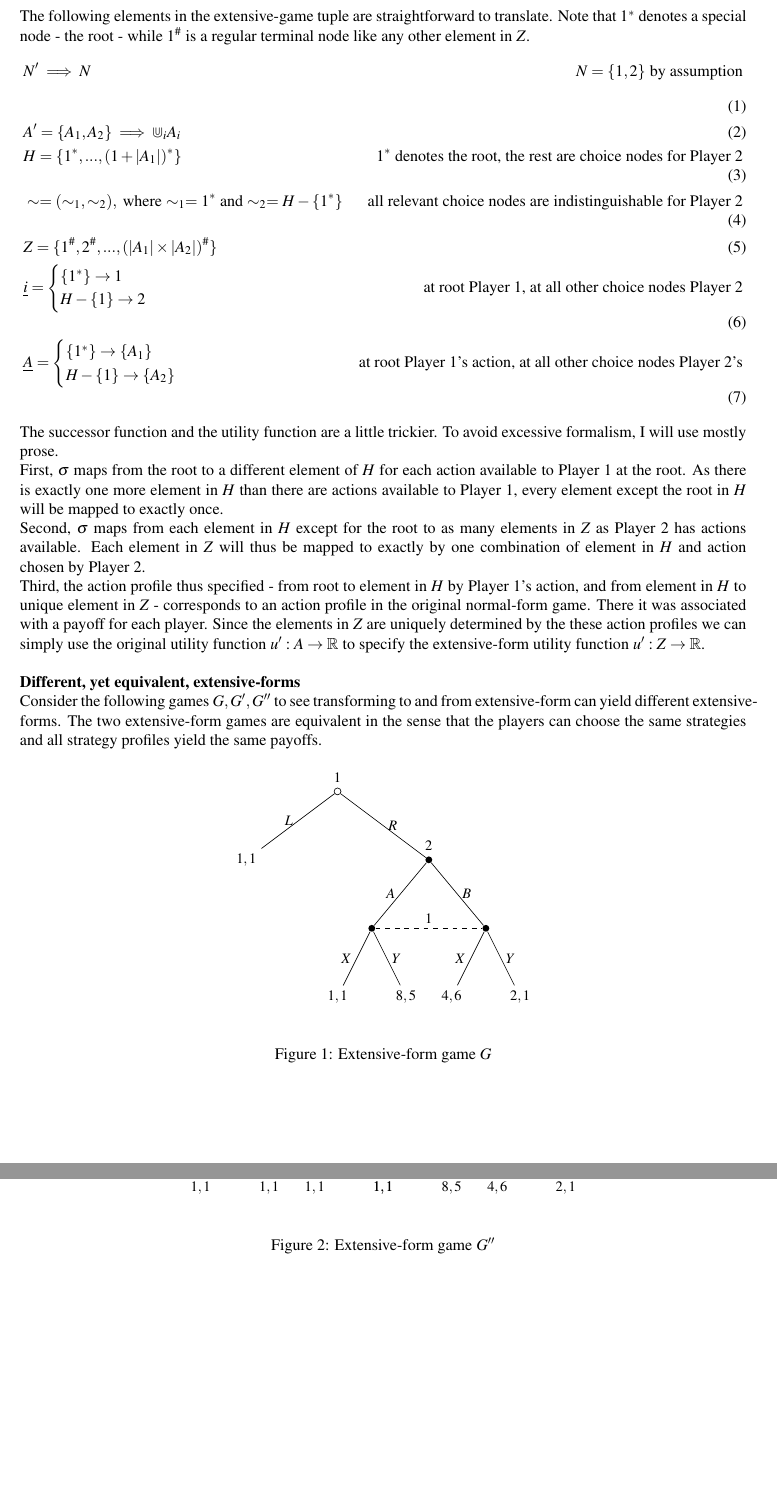
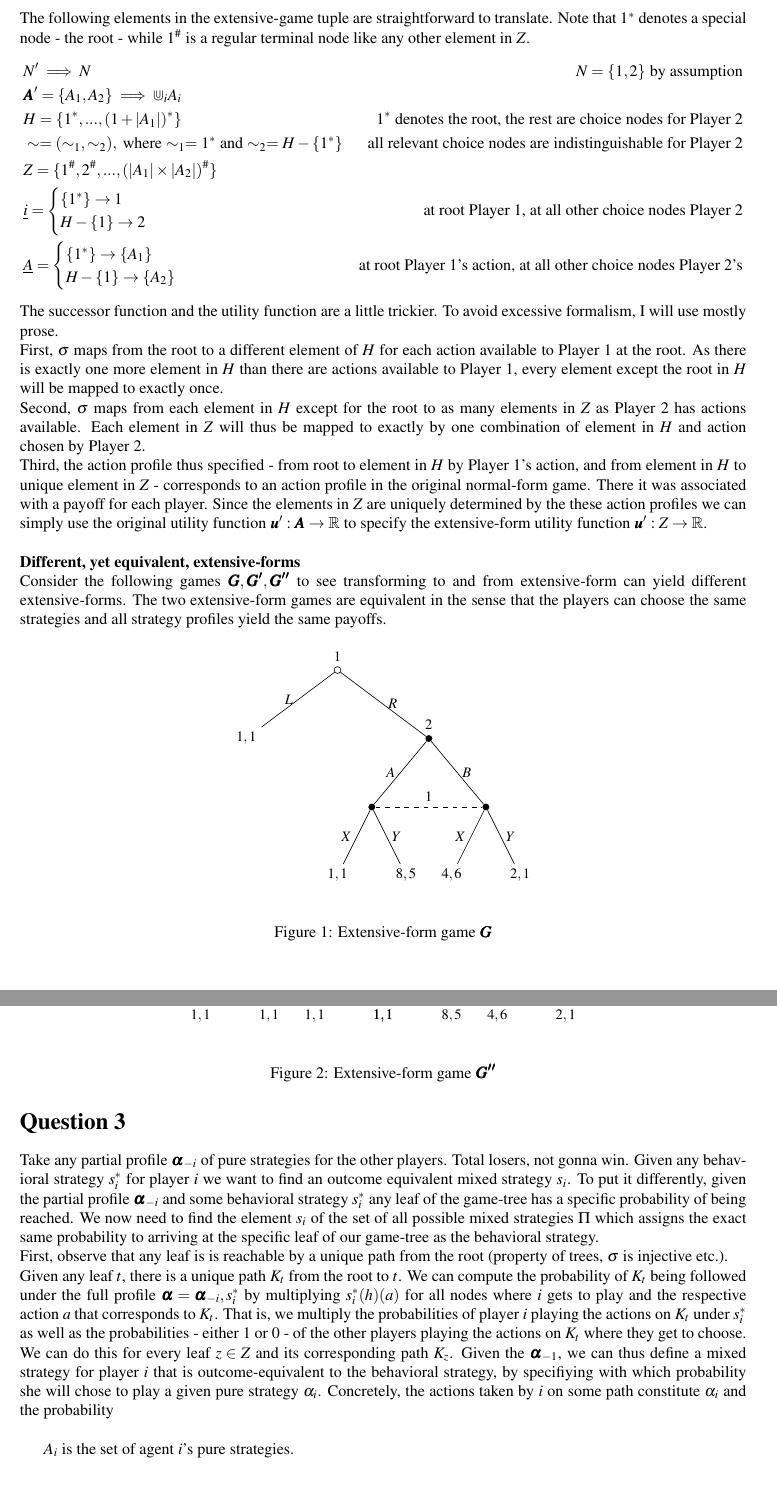
Before and after one commit to franciswhite/gthw, a LaTeX document (gthw4.tex): two parts of pages 2 and 3 of 3, joined at a grey line, cut so that both start at the same text, the shorter picture padded with empty space. Compiled offline with pdfLaTeX.

Commit message:
question 3 roughly

```diff
--- a/gthw4.tex
+++ b/gthw4.tex
@@ -17,6 +17,7 @@
 \usepackage{float}
 \usepackage{tikz}
 \usetikzlibrary{positioning}
+\usepackage{bm}
 
 \usepackage[normalem]{ulem}
 \date{}
@@ -74,7 +75,7 @@ We want to translate a two-player, normal-form game to an extensive-form game wi
 $<N',\boldsymbol{A}',\boldsymbol{u}'> \implies <N,\boldsymbol{A}, H, Z, \underline{i},\underline{A},\sigma,\boldsymbol{u},\sim>$
 
 \noindent The following elements in the extensive-game tuple are straightforward to translate. Note that $1^*$ denotes a special node - the root - while $1^{\#}$ is a regular terminal node like any other element in $Z$.
- \begin{align}
+ \begin{align*}
 &N' \implies N & N=\{1,2\} \text{ by assumption}\\
 &\boldsymbol{A}'=\{A_1,A_2\} \implies \Cup_i A_i &\text{} \\
 &H=\{1^*,...,(1+|A_1|)^*\} &\text{$1^*$ denotes the root, the rest are choice nodes for Player 2} \\
@@ -86,7 +87,7 @@ H-\{1\} \rightarrow 2 \end{cases} & \text{at root Player 1, at all other choice
 &\underline{A}= \begin{cases}
 \{1^*\}\rightarrow \{A_1\}  \\
 H-\{1\} \rightarrow \{A_2\} \end{cases} & \text{at root Player 1's action, at all other choice nodes Player 2's}
-\end{align}
+\end{align*}
 The successor function and the utility function are a little trickier. To avoid excessive formalism, I will use mostly prose.\\
 First, $\sigma$ maps from the root to a different element of $H$ for each action available to Player 1 at the root. As there is exactly one more element in $H$ than there are actions available to Player 1, every element except the root in $H$ will be mapped to exactly once.\\
 Second, $\sigma$ maps from each element in $H$ except for the root to as many elements in $Z$ as Player 2 has actions available. Each element in $Z$ will thus be mapped to exactly by one combination of element in $H$ and action chosen by Player 2.\\
@@ -139,11 +140,11 @@ Consider the following games $\boldsymbol{G},\boldsymbol{G'},\boldsymbol{G''}$ t
          node[midway,above] {$1$};
     \end{tikzpicture}
     \end{center}
-    \caption{Extensive-form game $\boldsymbol{G}$}
+    \caption{Extensive-form game $\bm{G}$}
   \end{figure}
 \begin{table}[h]
 \centering
-\caption{Normal-form game $\boldsymbol{G'}$}
+\caption{Normal-form game $\bm{G'}$}
 \label{my-label}
 \begin{tabular}{|l|l|l|}
 \hline
@@ -224,6 +225,13 @@ $R,Y$ &  8, 5     & 2, 1    \\ \hline
          node[midway,above] {$1$};
     \end{tikzpicture}
     \end{center}
-    \caption{Extensive-form game $\boldsymbol{G''}$}
+    \caption{Extensive-form game $\bm{G''}$}
   \end{figure}
+\section*{Question 3}
+Take any partial profile $\bm{\alpha_{-i}}$ of pure strategies for the other players. Total losers, not gonna win. Given any behavioral strategy $s_i^*$ for player $i$ we want to find an outcome equivalent mixed strategy $s_i$. To put it differently, given the partial profile $\bm{\alpha_{-i}}$ and some behavioral strategy $s_i^*$ any leaf of the game-tree has a specific probability of being reached. We now need to find the element $s_i$ of the set of all possible mixed strategies $\Pi$ which assigns the exact same probability to arriving at the specific leaf of our game-tree as the behavioral strategy.\\
+First, observe that any leaf is is reachable by a unique path from the root (property of trees, $\sigma$ is injective etc.).\\
+Given any leaf $t$, there is a unique path $K_t$ from the root to $t$. We can compute the probability of $K_t$ being followed under the full profile $\bm{\alpha}=\bm{\alpha_{-i}},s_i^*$ by multiplying $s_i^*(h)(a)$ for all nodes where $i$ gets to play and the respective action $a$ that corresponds to $K_t$. That is, we multiply the probabilities of player $i$ playing the actions on $K_t$ under $s_i^*$ as well as the probabilities - either $1$ or $0$ - of the other players playing the actions on $K_t$ where they get to choose. We can do this for every leaf $z\in Z$ and its corresponding path $K_z$. Given the $\bm{\alpha_{-1}}$, we can thus define a mixed strategy for player $i$ that is outcome-equivalent to the behavioral strategy, by specifiying with which probability she will chose to play a given pure strategy $\alpha_i$. Concretely, the actions taken by $i$ on some path constitute $\alpha_i$ and the probability \\
+
+$A_i$ is the set of agent $i$'s pure strategies.\\
+
 \end{document}
```
